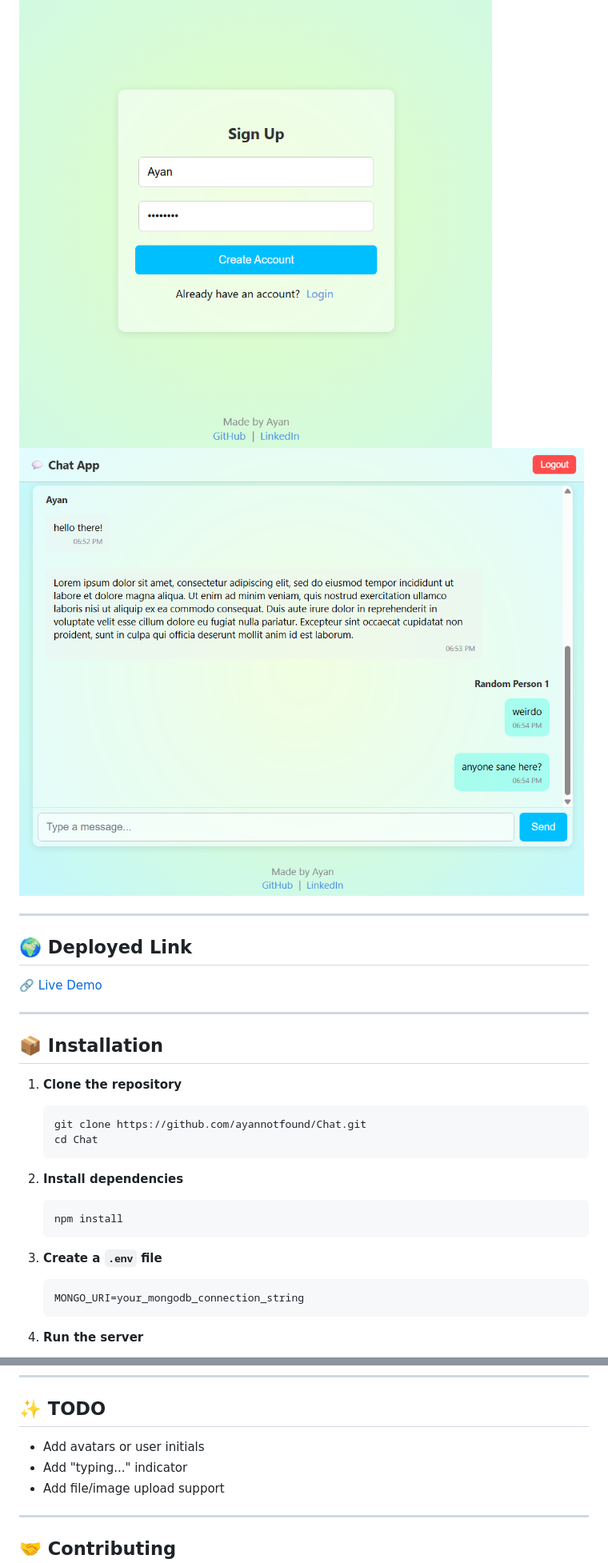
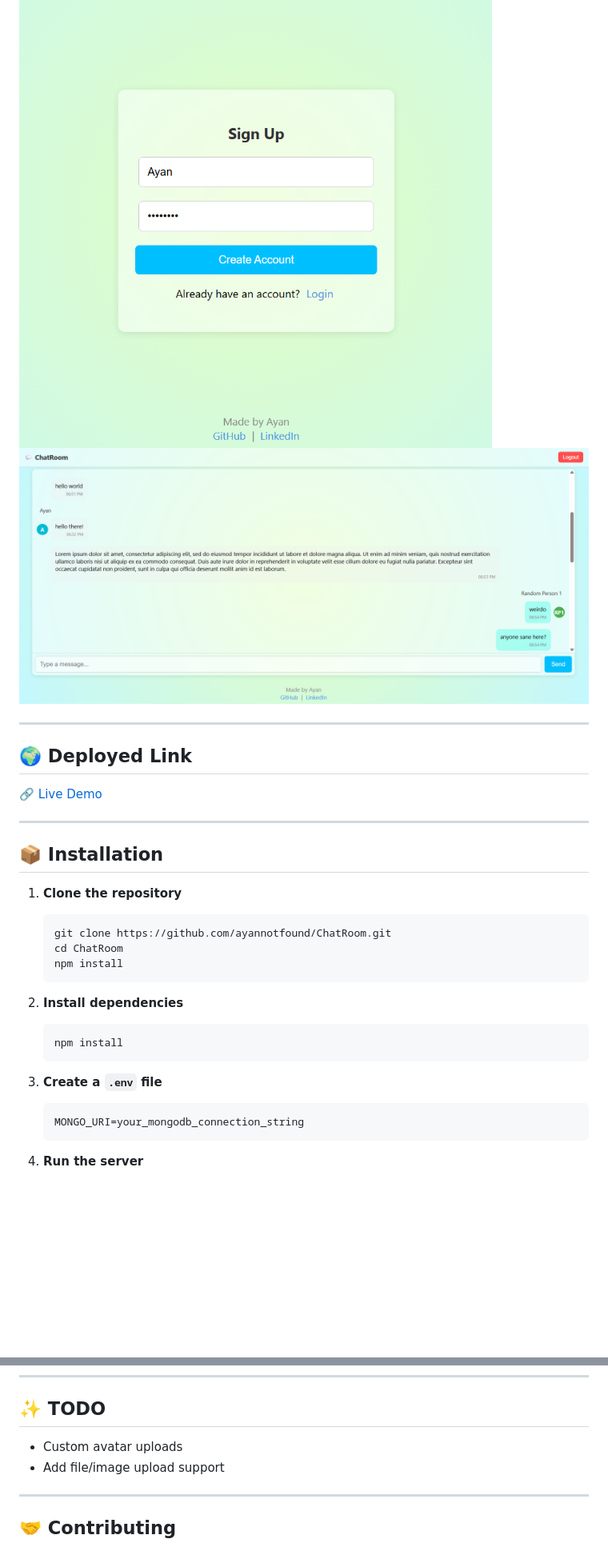
Before and after one commit to ayannotfound/Chat, a Markdown page: Readme.md, 2 parts joined by grey strips. Shown: that part at 80% size. Drawn GitHub-style; pictures changed too: screenshots/preview2.png; blank space fills up the shorter version.

Commit message:
typing, name edits

````diff
--- a/Readme.md
+++ b/Readme.md
@@ -50,17 +54,21 @@ A full-stack real-time chat application with authentication, built using:
 ## 📦 Installation
 
 1. **Clone the repository**
+
    ```bash
-   git clone https://github.com/ayannotfound/Chat.git
-   cd Chat
+   git clone https://github.com/ayannotfound/ChatRoom.git
+   cd ChatRoom
+   npm install
    ```
 
 2. **Install dependencies**
+
    ```bash
    npm install
    ```
 
 3. **Create a `.env` file**
+
    ```env
    MONGO_URI=your_mongodb_connection_string
    ```
@@ -115,8 +123,7 @@ A full-stack real-time chat application with authentication, built using:
 
 ## ✨ TODO
 
-- Add avatars or user initials
-- Add "typing..." indicator
+- Custom avatar uploads
 - Add file/image upload support
 
 ---
````
Also changed, not shown: other parts of Readme.md (+17 -13 lines), 5 other files.
